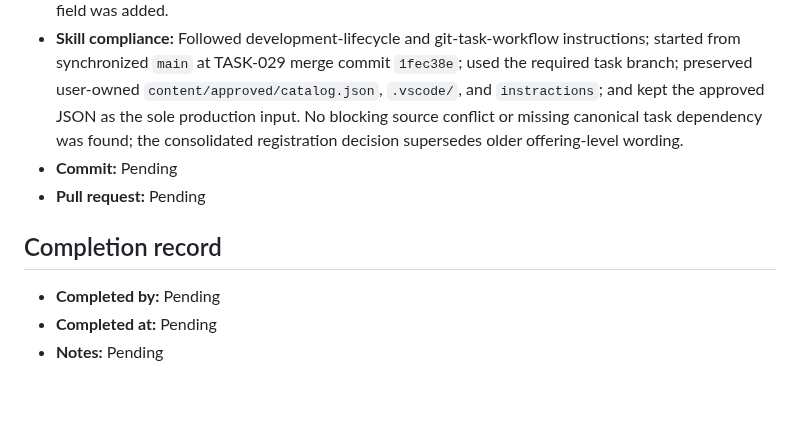
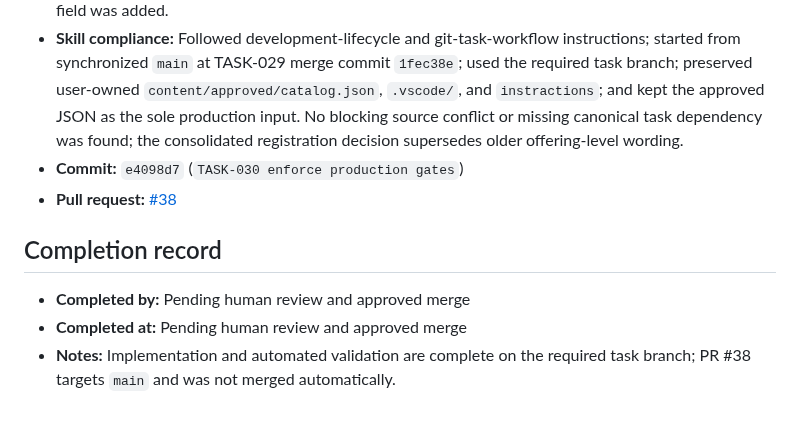
Before and after one commit to idubi/sederot-course-catalog, a Markdown page: tasks/TASK-030-production-gates.md, the part around one of its changes. Rendered like a GitHub page.

Commit message:
TASK-030 record pull request evidence

```diff
--- a/tasks/TASK-030-production-gates.md
+++ b/tasks/TASK-030-production-gates.md
@@ -34,11 +34,11 @@ Run content validation, Astro checks, tests, build, link checks, and dist exclus
 - **Documentation:** Updated `README.md` with the canonical gate and artifact-verification commands, enforced sequence, CI triggers, exclusions, and short-lived validated artifact behavior. Synchronized TASK-029 merge closure and the master checklist.
 - **Security/privacy:** The verifier rejects HTTP and unknown URL schemes, editor APIs/tooling, drafts, diagnostics, source documents, source maps, and TypeScript/Astro sources in `dist`; it also fails if an enabled registration target reaches a generated course page. CI permissions are read-only and no runtime API, authentication, analytics, tracking, personal-data storage, or offering-level registration field was added.
 - **Skill compliance:** Followed development-lifecycle and git-task-workflow instructions; started from synchronized `main` at TASK-029 merge commit `1fec38e`; used the required task branch; preserved user-owned `content/approved/catalog.json`, `.vscode/`, and `instractions`; and kept the approved JSON as the sole production input. No blocking source conflict or missing canonical task dependency was found; the consolidated registration decision supersedes older offering-level wording.
-- **Commit:** Pending
-- **Pull request:** Pending
+- **Commit:** `e4098d7` (`TASK-030 enforce production gates`)
+- **Pull request:** [#38](https://github.com/idubi/sederot-course-catalog/pull/38)
 
 ## Completion record
 
-- **Completed by:** Pending
-- **Completed at:** Pending
-- **Notes:** Pending
+- **Completed by:** Pending human review and approved merge
+- **Completed at:** Pending human review and approved merge
+- **Notes:** Implementation and automated validation are complete on the required task branch; PR #38 targets `main` and was not merged automatically.
```
Also changed, not shown: other parts of tasks/TASK-030-production-gates.md (+1 -1 lines).
